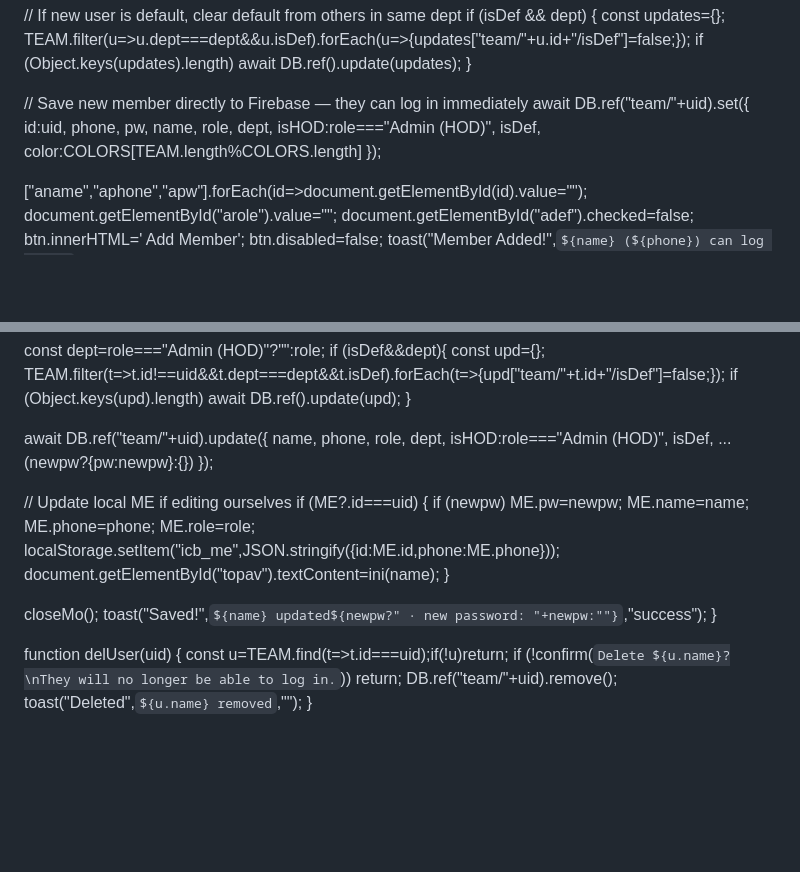
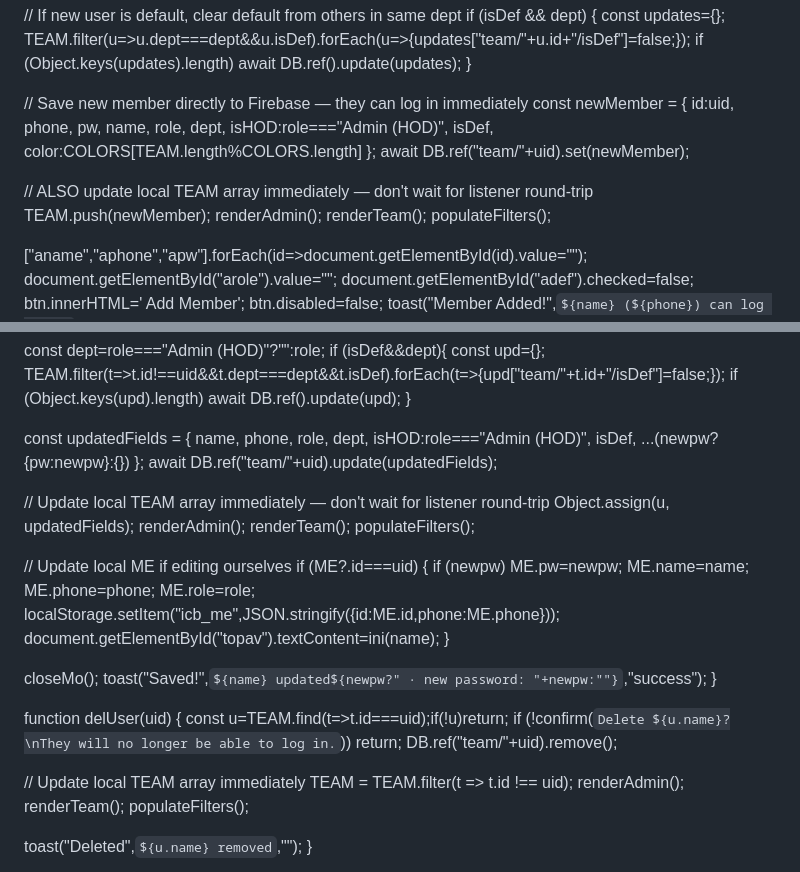
Before and after one commit to pankajprajapat8233-arch/icb-plant, a Markdown page: README.md, 2 parts joined by grey strips. GitHub-like rendering; blank space fills up the shorter version.

```diff
--- a/README.md
+++ b/README.md
@@ -1201,10 +1282,17 @@ async function addUser() {
   }
 
   // Save new member directly to Firebase — they can log in immediately
-  await DB.ref("team/"+uid).set({
+  const newMember = {
     id:uid, phone, pw, name, role, dept,
     isHOD:role==="Admin (HOD)", isDef, color:COLORS[TEAM.length%COLORS.length]
-  });
+  };
+  await DB.ref("team/"+uid).set(newMember);
+
+  // ALSO update local TEAM array immediately — don't wait for listener round-trip
+  TEAM.push(newMember);
+  renderAdmin();
+  renderTeam();
+  populateFilters();
 
   ["aname","aphone","apw"].forEach(id=>document.getElementById(id).value="");
   document.getElementById("arole").value="";
@@ -1272,11 +1360,18 @@ async function saveUser(uid) {
     if (Object.keys(upd).length) await DB.ref().update(upd);
   }
 
-  await DB.ref("team/"+uid).update({
+  const updatedFields = {
     name, phone, role, dept,
     isHOD:role==="Admin (HOD)", isDef,
     ...(newpw?{pw:newpw}:{})
-  });
+  };
+  await DB.ref("team/"+uid).update(updatedFields);
+
+  // Update local TEAM array immediately — don't wait for listener round-trip
+  Object.assign(u, updatedFields);
+  renderAdmin();
+  renderTeam();
+  populateFilters();
 
   // Update local ME if editing ourselves
   if (ME?.id===uid) {
@@ -1294,6 +1389,13 @@ function delUser(uid) {
   const u=TEAM.find(t=>t.id===uid);if(!u)return;
   if (!confirm(`Delete ${u.name}?\nThey will no longer be able to log in.`)) return;
   DB.ref("team/"+uid).remove();
+
+  // Update local TEAM array immediately
+  TEAM = TEAM.filter(t => t.id !== uid);
+  renderAdmin();
+  renderTeam();
+  populateFilters();
+
   toast("Deleted",`${u.name} removed`,"");
 }
 
```
Also changed, not shown: other parts of README.md (+88 -7 lines).
